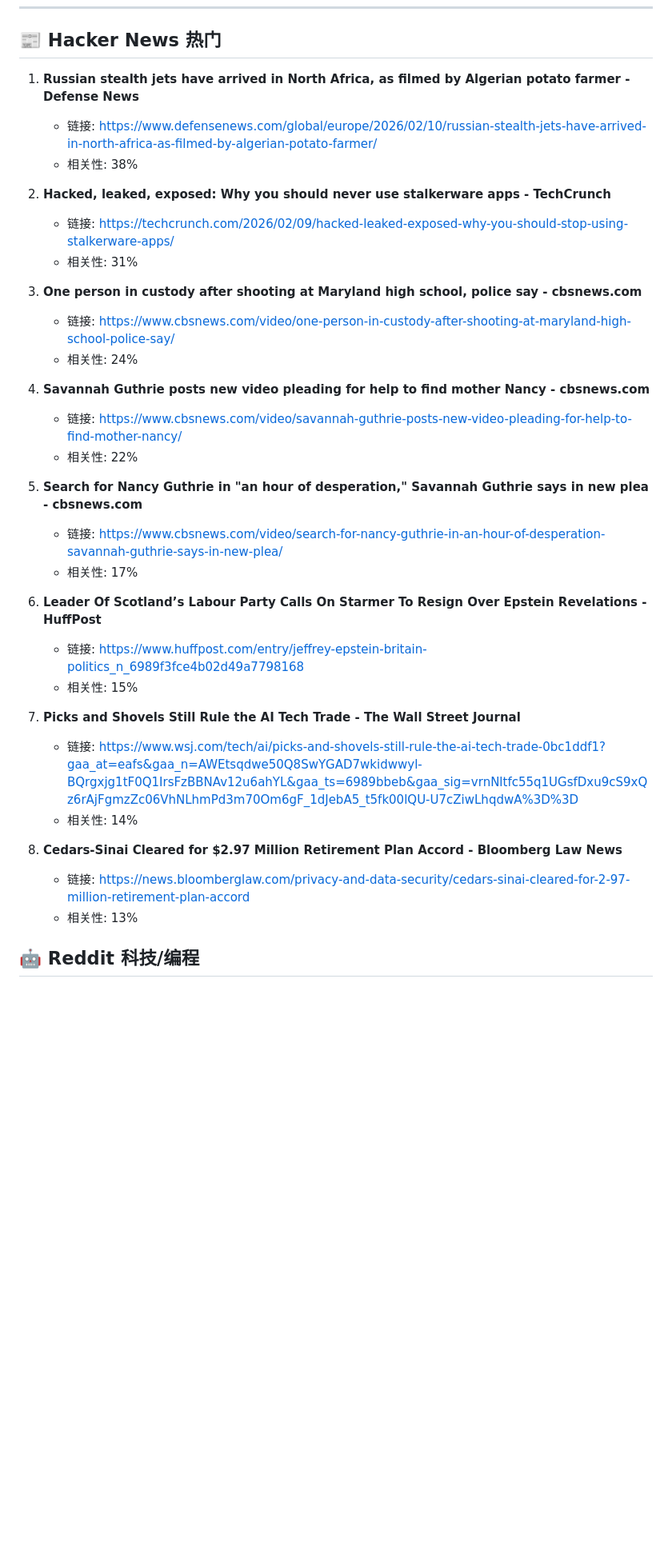
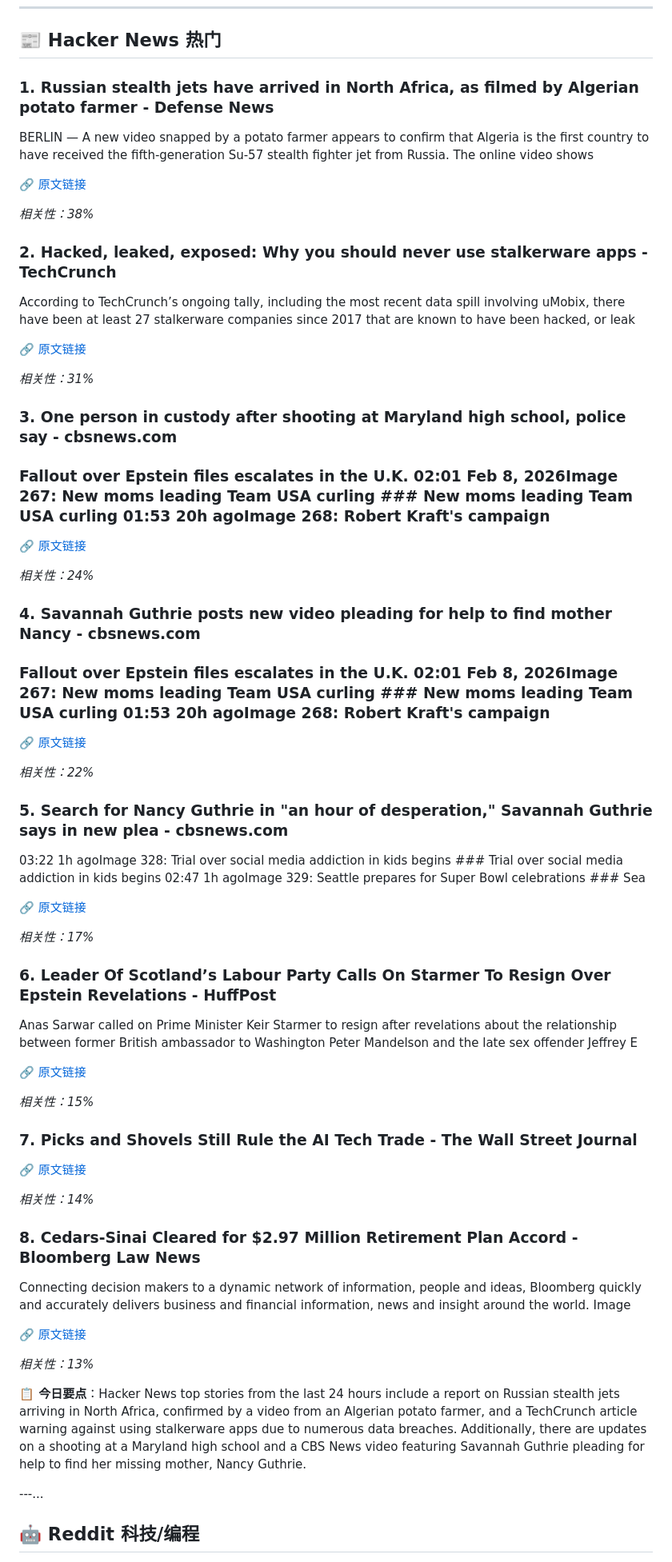
Before and after one commit to fashion1840/blog, a Markdown page: posts/2026-02-10-daily-digest.md, the part around one of its changes. Shown at 80% size. GitHub-like rendering; blank space fills up the shorter version.

```diff
--- a/posts/2026-02-10-daily-digest.md
+++ b/posts/2026-02-10-daily-digest.md
@@ -6,37 +11,71 @@
 
 ## 📰 Hacker News 热门
 
-1. **Russian stealth jets have arrived in North Africa, as filmed by Algerian potato farmer - Defense News**
-   - 链接: https://www.defensenews.com/global/europe/2026/02/10/russian-stealth-jets-have-arrived-in-north-africa-as-filmed-by-algerian-potato-farmer/
-   - 相关性: 38%
+### 1. Russian stealth jets have arrived in North Africa, as filmed by Algerian potato farmer - Defense News
 
-2. **Hacked, leaked, exposed: Why you should never use stalkerware apps - TechCrunch**
-   - 链接: https://techcrunch.com/2026/02/09/hacked-leaked-exposed-why-you-should-stop-using-stalkerware-apps/
-   - 相关性: 31%
+BERLIN — A new video snapped by a potato farmer appears to confirm that Algeria is the first country to have received the fifth-generation Su-57 stealth fighter jet from Russia. The online video shows
 
-3. **One person in custody after shooting at Maryland high school, police say - cbsnews.com**
-   - 链接: https://www.cbsnews.com/video/one-person-in-custody-after-shooting-at-maryland-high-school-police-say/
-   - 相关性: 24%
+🔗 [原文链接](https://www.defensenews.com/global/europe/2026/02/10/russian-stealth-jets-have-arrived-in-north-africa-as-filmed-by-algerian-potato-farmer/)
 
-4. **Savannah Guthrie posts new video pleading for help to find mother Nancy - cbsnews.com**
-   - 链接: https://www.cbsnews.com/video/savannah-guthrie-posts-new-video-pleading-for-help-to-find-mother-nancy/
-   - 相关性: 22%
+*相关性：38%*
 
-5. **Search for Nancy Guthrie in "an hour of desperation," Savannah Guthrie says in new plea - cbsnews.com**
-   - 链接: https://www.cbsnews.com/video/search-for-nancy-guthrie-in-an-hour-of-desperation-savannah-guthrie-says-in-new-plea/
-   - 相关性: 17%
+### 2. Hacked, leaked, exposed: Why you should never use stalkerware apps - TechCrunch
 
-6. **Leader Of Scotland’s Labour Party Calls On Starmer To Resign Over Epstein Revelations - HuffPost**
-   - 链接: https://www.huffpost.com/entry/jeffrey-epstein-britain-politics_n_6989f3fce4b02d49a7798168
-   - 相关性: 15%
+According to TechCrunch’s ongoing tally, including the most recent data spill involving uMobix, there have been at least 27 stalkerware companies since 2017 that are known to have been hacked, or leak
 
-7. **Picks and Shovels Still Rule the AI Tech Trade - The Wall Street Journal**
-   - 链接: https://www.wsj.com/tech/ai/picks-and-shovels-still-rule-the-ai-tech-trade-0bc1ddf1?gaa_at=eafs&gaa_n=AWEtsqdwe50Q8SwYGAD7wkidwwyl-BQrgxjg1tF0Q1IrsFzBBNAv12u6ahYL&gaa_ts=6989bbeb&gaa_sig=vrnNltfc55q1UGsfDxu9cS9xQz6rAjFgmzZc06VhNLhmPd3m70Om6gF_1dJebA5_t5fk00lQU-U7cZiwLhqdwA%3D%3D
-   - 相关性: 14%
+🔗 [原文链接](https://techcrunch.com/2026/02/09/hacked-leaked-exposed-why-you-should-stop-using-stalkerware-apps/)
 
-8. **Cedars-Sinai Cleared for $2.97 Million Retirement Plan Accord - Bloomberg Law News**
-   - 链接: https://news.bloomberglaw.com/privacy-and-data-security/cedars-sinai-cleared-for-2-97-million-retirement-plan-accord
-   - 相关性: 13%
+*相关性：31%*
+
+### 3. One person in custody after shooting at Maryland high school, police say - cbsnews.com
+
+### Fallout over Epstein files escalates in the U.K. 02:01 Feb 8, 2026Image 267: New moms leading Team USA curling ### New moms leading Team USA curling 01:53 20h agoImage 268: Robert Kraft's campaign
+
+🔗 [原文链接](https://www.cbsnews.com/video/one-person-in-custody-after-shooting-at-maryland-high-school-police-say/)
+
+*相关性：24%*
+
+### 4. Savannah Guthrie posts new video pleading for help to find mother Nancy - cbsnews.com
+
+### Fallout over Epstein files escalates in the U.K. 02:01 Feb 8, 2026Image 267: New moms leading Team USA curling ### New moms leading Team USA curling 01:53 20h agoImage 268: Robert Kraft's campaign
+
+🔗 [原文链接](https://www.cbsnews.com/video/savannah-guthrie-posts-new-video-pleading-for-help-to-find-mother-nancy/)
+
+*相关性：22%*
+
+### 5. Search for Nancy Guthrie in "an hour of desperation," Savannah Guthrie says in new plea - cbsnews.com
+
+03:22 1h agoImage 328: Trial over social media addiction in kids begins ### Trial over social media addiction in kids begins 02:47 1h agoImage 329: Seattle prepares for Super Bowl celebrations ### Sea
+
+🔗 [原文链接](https://www.cbsnews.com/video/search-for-nancy-guthrie-in-an-hour-of-desperation-savannah-guthrie-says-in-new-plea/)
+
+*相关性：17%*
+
+### 6. Leader Of Scotland’s Labour Party Calls On Starmer To Resign Over Epstein Revelations - HuffPost
+
+Anas Sarwar called on Prime Minister Keir Starmer to resign after revelations about the relationship between former British ambassador to Washington Peter Mandelson and the late sex offender Jeffrey E
+
+🔗 [原文链接](https://www.huffpost.com/entry/jeffrey-epstein-britain-politics_n_6989f3fce4b02d49a7798168)
+
+*相关性：15%*
+
+### 7. Picks and Shovels Still Rule the AI Tech Trade - The Wall Street Journal
+
+🔗 [原文链接](https://www.wsj.com/tech/ai/picks-and-shovels-still-rule-the-ai-tech-trade-0bc1ddf1?gaa_at=eafs&gaa_n=AWEtsqdwe50Q8SwYGAD7wkidwwyl-BQrgxjg1tF0Q1IrsFzBBNAv12u6ahYL&gaa_ts=6989bbeb&gaa_sig=vrnNltfc55q1UGsfDxu9cS9xQz6rAjFgmzZc06VhNLhmPd3m70Om6gF_1dJebA5_t5fk00lQU-U7cZiwLhqdwA%3D%3D)
+
+*相关性：14%*
+
+### 8. Cedars-Sinai Cleared for $2.97 Million Retirement Plan Accord - Bloomberg Law News
+
+Connecting decision makers to a dynamic network of information, people and ideas, Bloomberg quickly and accurately delivers business and financial information, news and insight around the world. Image
+
+🔗 [原文链接](https://news.bloomberglaw.com/privacy-and-data-security/cedars-sinai-cleared-for-2-97-million-retirement-plan-accord)
+
+*相关性：13%*
+
+**📋 今日要点**：Hacker News top stories from the last 24 hours include a report on Russian stealth jets arriving in North Africa, confirmed by a video from an Algerian potato farmer, and a TechCrunch article warning against using stalkerware apps due to numerous data breaches. Additionally, there are updates on a shooting at a Maryland high school and a CBS News video featuring Savannah Guthrie pleading for help to find her missing mother, Nancy Guthrie.
+
+---...
 
 ## 🤖 Reddit 科技/编程
 
```
Also changed, not shown: other parts of posts/2026-02-10-daily-digest.md (+120 -51 lines).
